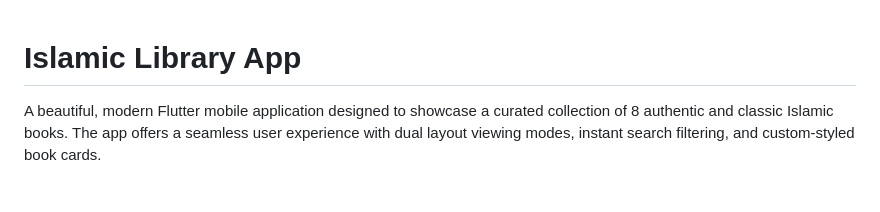
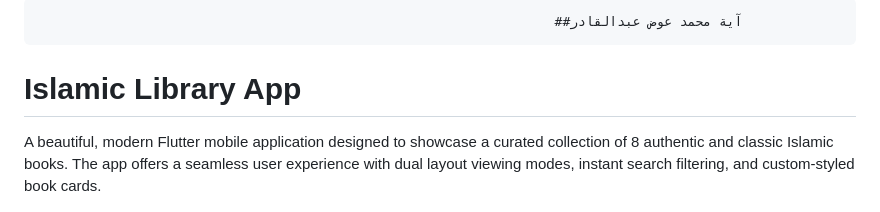
Before and after one commit to aya-21120/book_library, a Markdown page: README.md, the part around the change. GitHub-like rendering.

```diff
--- a/README.md
+++ b/README.md
@@ -1,3 +1,5 @@
+                                                                      ##آية محمد عوض عبدالقادر
+
 #  Islamic Library App
 
 A beautiful, modern Flutter mobile application designed to showcase a curated collection of 8 authentic and classic Islamic books. The app offers a seamless user experience with dual layout viewing modes, instant search filtering, and custom-styled book cards.
```
